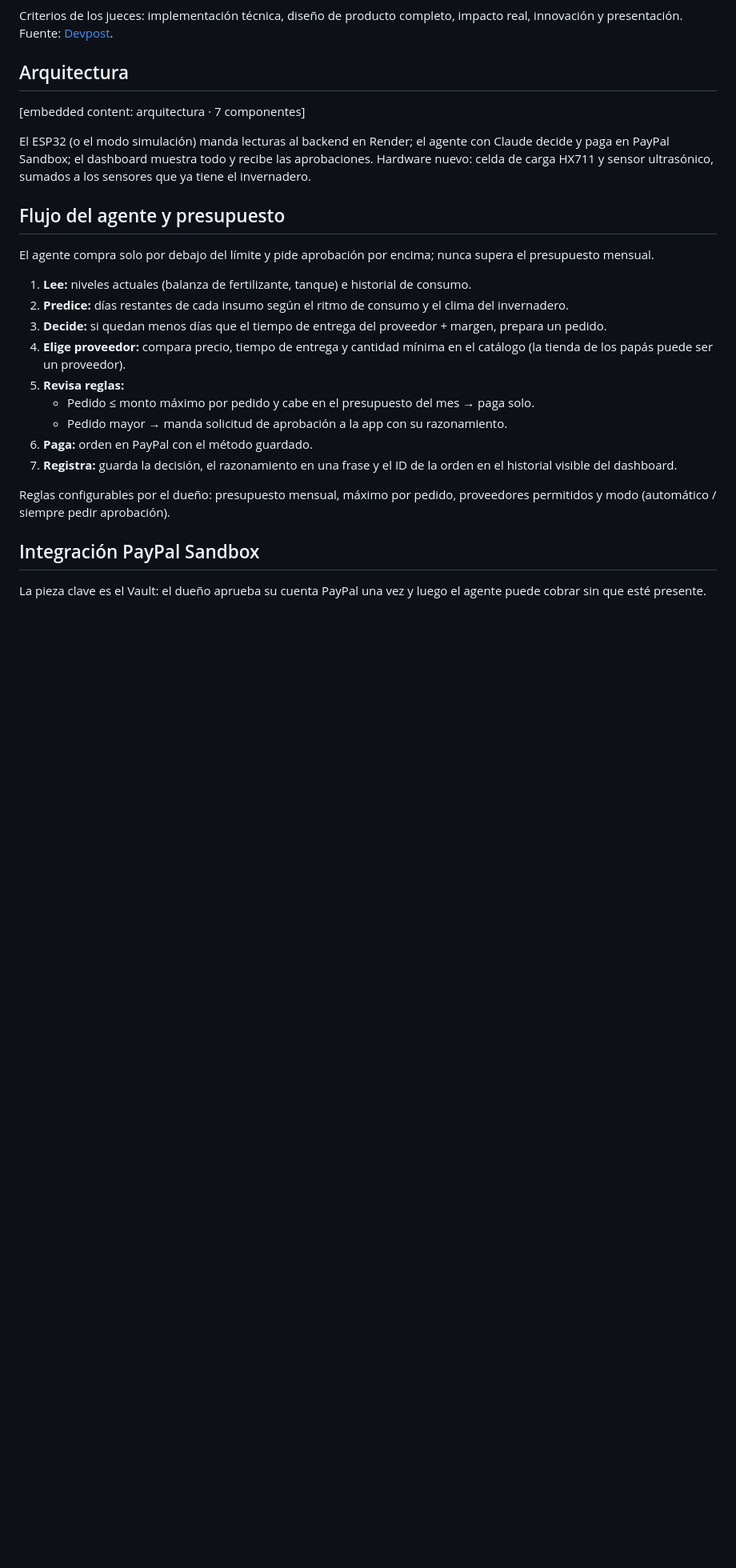
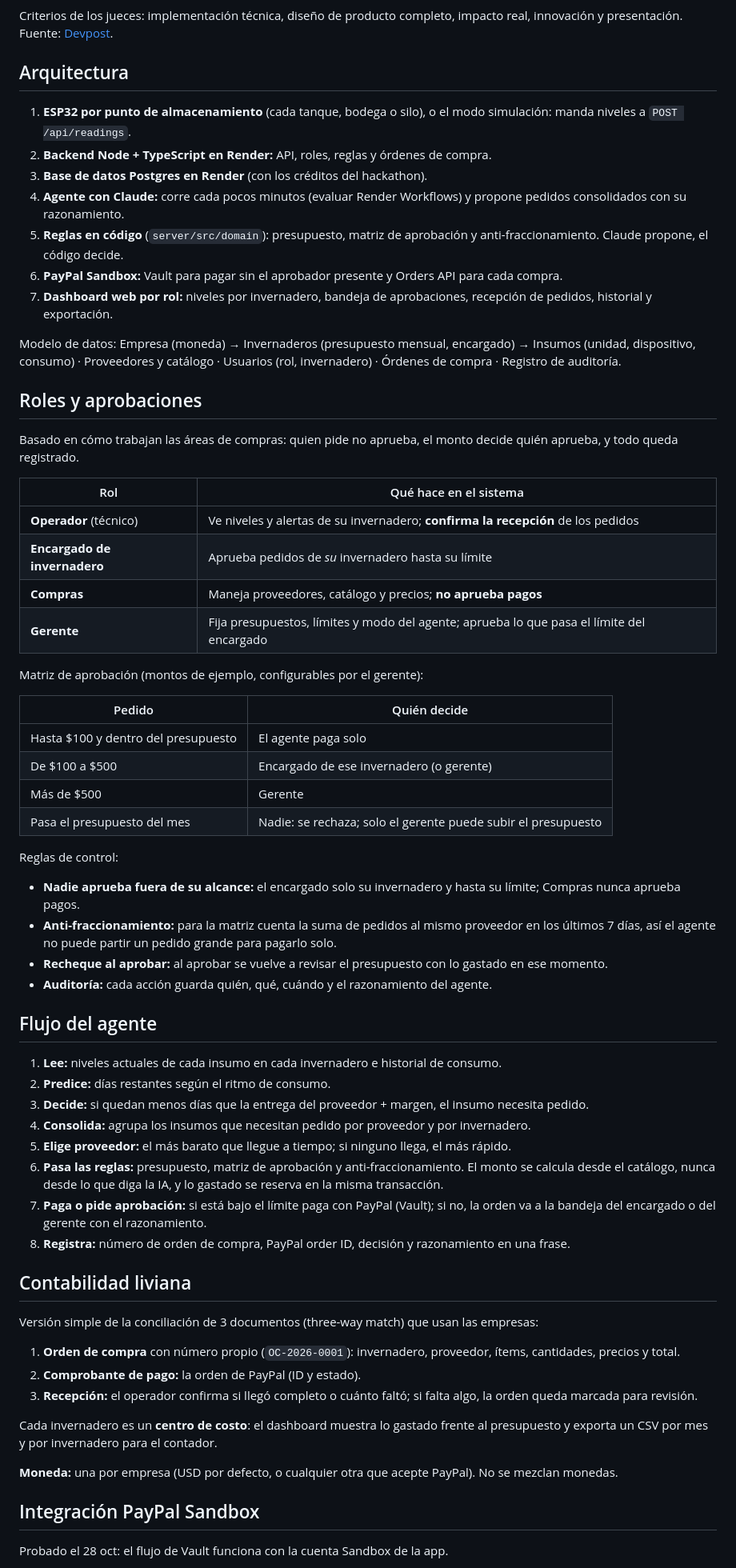
Before and after one commit to luistech27/Hackathon, a Markdown page: Invernadero Autónomo — Plan PayPal AI Hackathon.md, the part around one of its changes. Shown at 80% size. Rendered like a GitHub page; blank space fills up the shorter version.

```diff
--- a/Invernadero Autónomo — Plan PayPal AI Hackathon.md
+++ b/Invernadero Autónomo — Plan PayPal AI Hackathon.md
@@ -27,27 +36,67 @@ Criterios de los jueces: implementación técnica, diseño de producto completo,
 
 ## Arquitectura
 
-&#91;embedded content: arquitectura · 7 componentes\]
+1. **ESP32 por punto de almacenamiento** (cada tanque, bodega o silo), o el modo simulación: manda niveles a `POST /api/readings`.
+2. **Backend Node + TypeScript en Render:** API, roles, reglas y órdenes de compra.
+3. **Base de datos Postgres en Render** (con los créditos del hackathon).
+4. **Agente con Claude:** corre cada pocos minutos (evaluar Render Workflows) y propone pedidos consolidados con su razonamiento.
+5. **Reglas en código** (`server/src/domain`): presupuesto, matriz de aprobación y anti-fraccionamiento. Claude propone, el código decide.
+6. **PayPal Sandbox:** Vault para pagar sin el aprobador presente y Orders API para cada compra.
+7. **Dashboard web por rol:** niveles por invernadero, bandeja de aprobaciones, recepción de pedidos, historial y exportación.
 
-El ESP32 (o el modo simulación) manda lecturas al backend en Render; el agente con Claude decide y paga en PayPal Sandbox; el dashboard muestra todo y recibe las aprobaciones. Hardware nuevo: celda de carga HX711 y sensor ultrasónico, sumados a los sensores que ya tiene el invernadero.
+Modelo de datos: Empresa (moneda) → Invernaderos (presupuesto mensual, encargado) → Insumos (unidad, dispositivo, consumo) · Proveedores y catálogo · Usuarios (rol, invernadero) · Órdenes de compra · Registro de auditoría.
 
-## Flujo del agente y presupuesto
+## Roles y aprobaciones
 
-El agente compra solo por debajo del límite y pide aprobación por encima; nunca supera el presupuesto mensual.
+Basado en cómo trabajan las áreas de compras: quien pide no aprueba, el monto decide quién aprueba, y todo queda registrado.
 
-1. **Lee:** niveles actuales (balanza de fertilizante, tanque) e historial de consumo.
-2. **Predice:** días restantes de cada insumo según el ritmo de consumo y el clima del invernadero.
-3. **Decide:** si quedan menos días que el tiempo de entrega del proveedor + margen, prepara un pedido.
-4. **Elige proveedor:** compara precio, tiempo de entrega y cantidad mínima en el catálogo (la tienda de los papás puede ser un proveedor).
-5. **Revisa reglas:**
-   - Pedido ≤ monto máximo por pedido y cabe en el presupuesto del mes → paga solo.
-   - Pedido mayor → manda solicitud de aprobación a la app con su razonamiento.
-6. **Paga:** orden en PayPal con el método guardado.
-7. **Registra:** guarda la decisión, el razonamiento en una frase y el ID de la orden en el historial visible del dashboard.
+| Rol | Qué hace en el sistema |
+| --- | --- |
+| **Operador** (técnico) | Ve niveles y alertas de su invernadero; **confirma la recepción** de los pedidos |
+| **Encargado de invernadero** | Aprueba pedidos de *su* invernadero hasta su límite |
+| **Compras** | Maneja proveedores, catálogo y precios; **no aprueba pagos** |
+| **Gerente** | Fija presupuestos, límites y modo del agente; aprueba lo que pasa el límite del encargado |
 
-Reglas configurables por el dueño: presupuesto mensual, máximo por pedido, proveedores permitidos y modo (automático / siempre pedir aprobación).
+Matriz de aprobación (montos de ejemplo, configurables por el gerente):
+
+| Pedido | Quién decide |
+| --- | --- |
+| Hasta $100 y dentro del presupuesto | El agente paga solo |
+| De $100 a $500 | Encargado de ese invernadero (o gerente) |
+| Más de $500 | Gerente |
+| Pasa el presupuesto del mes | Nadie: se rechaza; solo el gerente puede subir el presupuesto |
+
+Reglas de control:
+
+- **Nadie aprueba fuera de su alcance:** el encargado solo su invernadero y hasta su límite; Compras nunca aprueba pagos.
+- **Anti-fraccionamiento:** para la matriz cuenta la suma de pedidos al mismo proveedor en los últimos 7 días, así el agente no puede partir un pedido grande para pagarlo solo.
+- **Recheque al aprobar:** al aprobar se vuelve a revisar el presupuesto con lo gastado en ese momento.
+- **Auditoría:** cada acción guarda quién, qué, cuándo y el razonamiento del agente.
+
+## Flujo del agente
+
+1. **Lee:** niveles actuales de cada insumo en cada invernadero e historial de consumo.
+2. **Predice:** días restantes según el ritmo de consumo.
+3. **Decide:** si quedan menos días que la entrega del proveedor + margen, el insumo necesita pedido.
+4. **Consolida:** agrupa los insumos que necesitan pedido por proveedor y por invernadero.
+5. **Elige proveedor:** el más barato que llegue a tiempo; si ninguno llega, el más rápido.
+6. **Pasa las reglas:** presupuesto, matriz de aprobación y anti-fraccionamiento. El monto se calcula desde el catálogo, nunca desde lo que diga la IA, y lo gastado se reserva en la misma transacción.
+7. **Paga o pide aprobación:** si está bajo el límite paga con PayPal (Vault); si no, la orden va a la bandeja del encargado o del gerente con el razonamiento.
+8. **Registra:** número de orden de compra, PayPal order ID, decisión y razonamiento en una frase.
+
+## Contabilidad liviana
+
+Versión simple de la conciliación de 3 documentos (three-way match) que usan las empresas:
+
+1. **Orden de compra** con número propio (`OC-2026-0001`): invernadero, proveedor, ítems, cantidades, precios y total.
+2. **Comprobante de pago:** la orden de PayPal (ID y estado).
+3. **Recepción:** el operador confirma si llegó completo o cuánto faltó; si falta algo, la orden queda marcada para revisión.
+
+Cada invernadero es un **centro de costo**: el dashboard muestra lo gastado frente al presupuesto y exporta un CSV por mes y por invernadero para el contador.
+
+**Moneda:** una por empresa (USD por defecto, o cualquier otra que acepte PayPal). No se mezclan monedas.
 
 ## Integración PayPal Sandbox
 
-La pieza clave es el Vault: el dueño aprueba su cuenta PayPal una vez y luego el agente puede cobrar sin que esté presente.
+Probado el 28 oct: el flujo de Vault funciona con la cuenta Sandbox de la app.
 
```
Also changed, not shown: other parts of Invernadero Autónomo — Plan PayPal AI Hackathon.md (+74 -46 lines).
